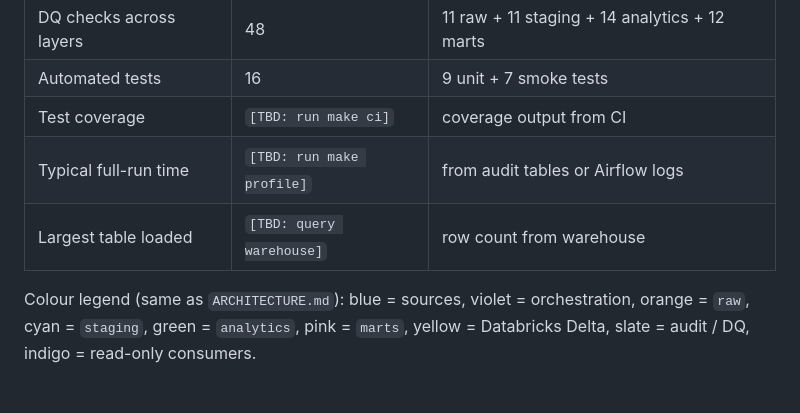
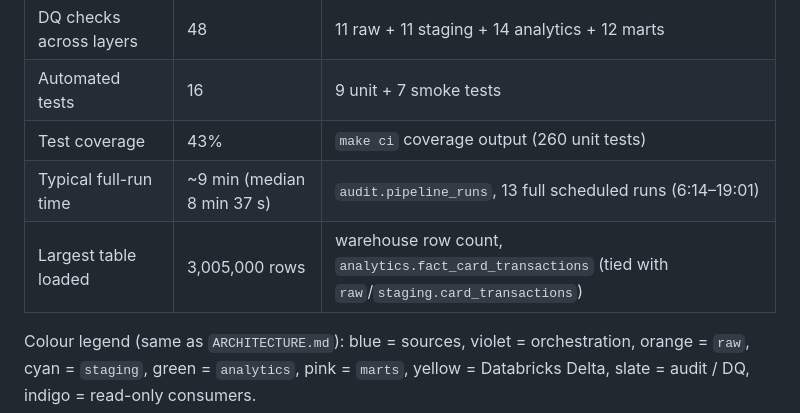
Before and after one commit to Nitinx12/Banking-Delta-Lakehouse, a Markdown page: README.md, the part around the change. Rendered like a GitHub page; blank space fills up the shorter version.

Commit message:
docs(readme): fill metrics table placeholders with measured values

```diff
--- a/README.md
+++ b/README.md
@@ -96,9 +96,9 @@ flowchart LR
 | Marts published | 9 | `mart_*` files in `sql/marts/` |
 | DQ checks across layers | 48 | 11 raw + 11 staging + 14 analytics + 12 marts |
 | Automated tests | 16 | 9 unit + 7 smoke tests |
-| Test coverage | `[TBD: run make ci]` | coverage output from CI |
-| Typical full-run time | `[TBD: run make profile]` | from audit tables or Airflow logs |
-| Largest table loaded | `[TBD: query warehouse]` | row count from warehouse |
+| Test coverage | 43% | `make ci` coverage output (260 unit tests) |
+| Typical full-run time | ~9 min (median 8 min 37 s) | `audit.pipeline_runs`, 13 full scheduled runs (6:14–19:01) |
+| Largest table loaded | 3,005,000 rows | warehouse row count, `analytics.fact_card_transactions` (tied with `raw`/`staging.card_transactions`) |
 
 Colour legend (same as `ARCHITECTURE.md`): blue = sources, violet = orchestration,
 orange = `raw`, cyan = `staging`, green = `analytics`, pink = `marts`,
```
